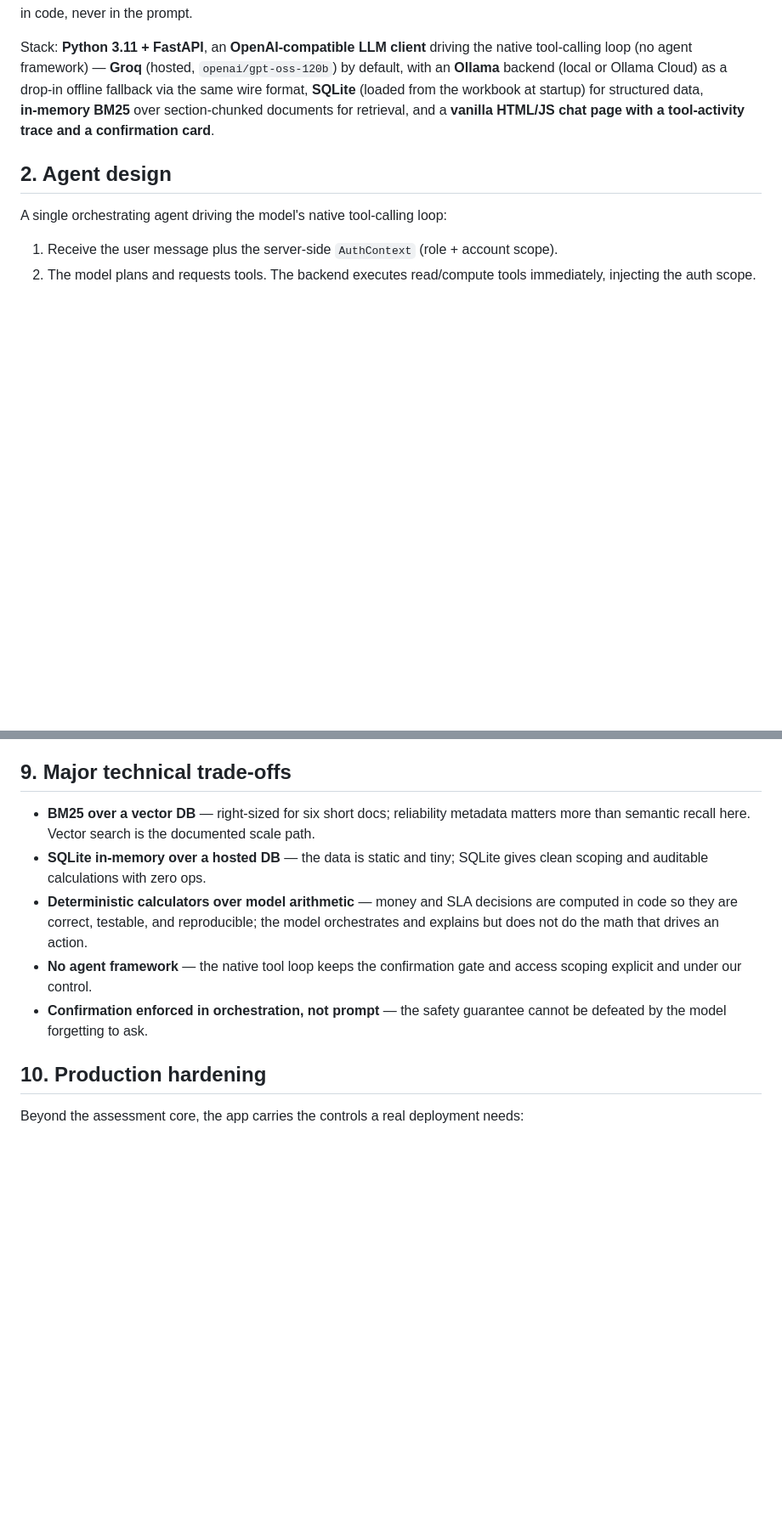
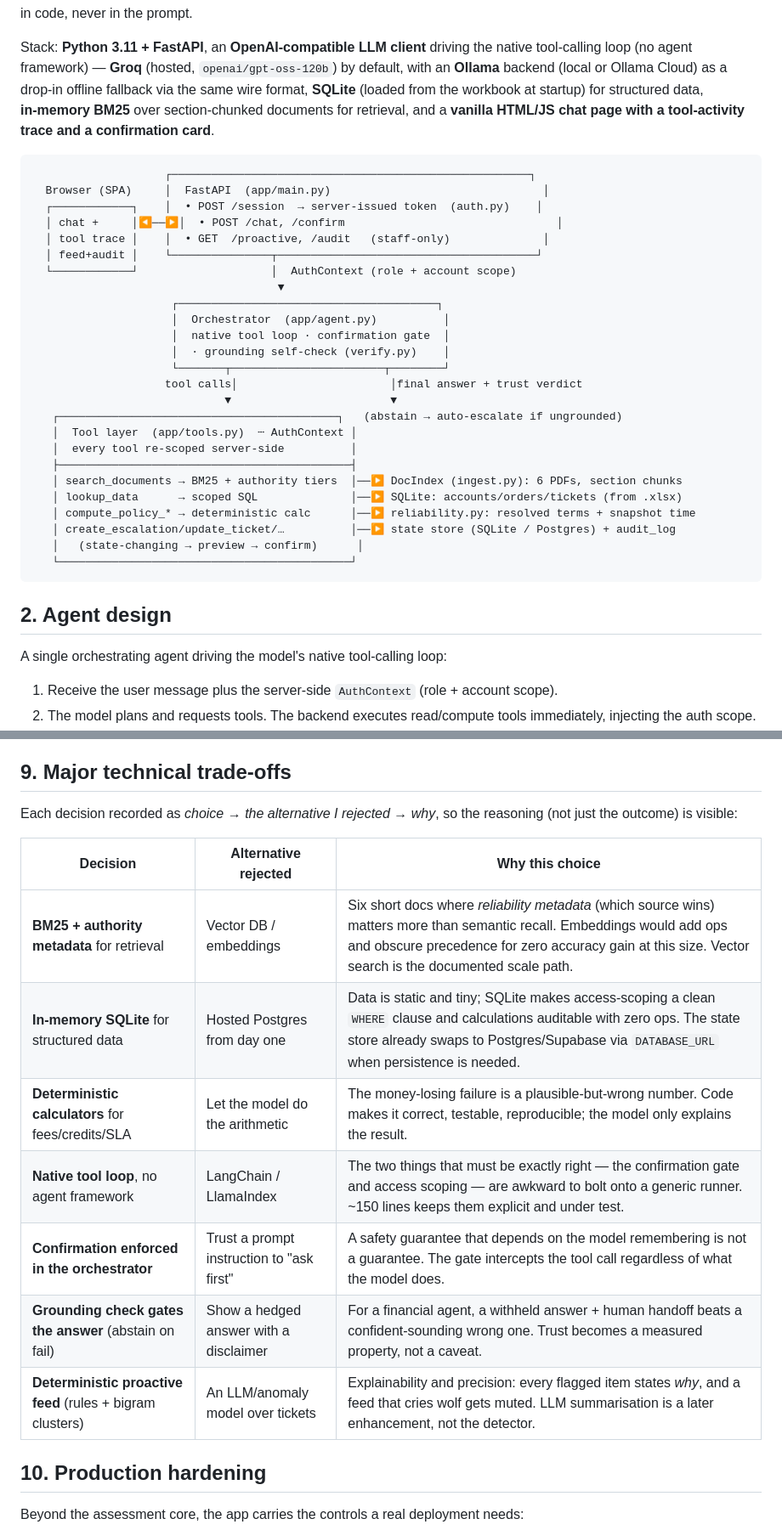
Before and after one commit to SRJ-ai/parcelpilot, a Markdown page: ARCHITECTURE.md, 2 parts joined by grey strips. Shown at 85% size. Rendered like a GitHub page; blank space fills up the shorter version.

````diff
--- a/ARCHITECTURE.md
+++ b/ARCHITECTURE.md
@@ -10,6 +10,34 @@ A single agent backend serving **two user contexts** over one shared data/tool l
 Both contexts share the same tools, retrieval index, and structured data. The **only** difference is the `AuthContext` passed into the tool layer, which decides what rows and documents are visible and which actions are allowed. Access control lives in code, never in the prompt.
 
 Stack: **Python 3.11 + FastAPI**, an **OpenAI-compatible LLM client** driving the native tool-calling loop (no agent framework) — **Groq** (hosted, `openai/gpt-oss-120b`) by default, with an **Ollama** backend (local or Ollama Cloud) as a drop‑in offline fallback via the same wire format, **SQLite** (loaded from the workbook at startup) for structured data, **in‑memory BM25** over section‑chunked documents for retrieval, and a **vanilla HTML/JS chat page with a tool‑activity trace and a confirmation card**.
+
+```
+                    ┌──────────────────────────────────────────────────────┐
+  Browser (SPA)     │  FastAPI  (app/main.py)                                │
+  ┌────────────┐    │  • POST /session  → server-issued token  (auth.py)    │
+  │ chat +     │◀──▶│  • POST /chat, /confirm                                │
+  │ tool trace │    │  • GET  /proactive, /audit   (staff-only)              │
+  │ feed+audit │    └───────────────┬───────────────────────────────────────┘
+  └────────────┘                    │  AuthContext (role + account scope)
+                                     ▼
+                     ┌───────────────────────────────────────┐
+                     │  Orchestrator  (app/agent.py)          │
+                     │  native tool loop · confirmation gate  │
+                     │  · grounding self-check (verify.py)    │
+                     └───────┬───────────────────────┬────────┘
+                    tool calls│                       │final answer + trust verdict
+                             ▼                        ▼
+   ┌──────────────────────────────────────────┐   (abstain → auto-escalate if ungrounded)
+   │  Tool layer  (app/tools.py)  ┄ AuthContext │
+   │  every tool re-scoped server-side          │
+   ├────────────────────────────────────────────┤
+   │ search_documents → BM25 + authority tiers  │──▶ DocIndex (ingest.py): 6 PDFs, section chunks
+   │ lookup_data      → scoped SQL              │──▶ SQLite: accounts/orders/tickets (from .xlsx)
+   │ compute_policy_* → deterministic calc      │──▶ reliability.py: resolved terms + snapshot time
+   │ create_escalation/update_ticket/…          │──▶ state store (SQLite / Postgres) + audit_log
+   │   (state-changing → preview → confirm)      │
+   └────────────────────────────────────────────┘
+```
 
 ## 2. Agent design
 
@@ -102,11 +142,17 @@ A single-page chat UI served by FastAPI: an animated **tool-activity trace** sho
 
 ## 9. Major technical trade-offs
 
-- **BM25 over a vector DB** — right-sized for six short docs; reliability metadata matters more than semantic recall here. Vector search is the documented scale path.
-- **SQLite in-memory over a hosted DB** — the data is static and tiny; SQLite gives clean scoping and auditable calculations with zero ops.
-- **Deterministic calculators over model arithmetic** — money and SLA decisions are computed in code so they are correct, testable, and reproducible; the model orchestrates and explains but does not do the math that drives an action.
-- **No agent framework** — the native tool loop keeps the confirmation gate and access scoping explicit and under our control.
-- **Confirmation enforced in orchestration, not prompt** — the safety guarantee cannot be defeated by the model forgetting to ask.
+Each decision recorded as *choice → the alternative I rejected → why*, so the reasoning (not just the outcome) is visible:
+
+| Decision | Alternative rejected | Why this choice |
+|---|---|---|
+| **BM25 + authority metadata** for retrieval | Vector DB / embeddings | Six short docs where *reliability metadata* (which source wins) matters more than semantic recall. Embeddings would add ops and obscure precedence for zero accuracy gain at this size. Vector search is the documented scale path. |
+| **In-memory SQLite** for structured data | Hosted Postgres from day one | Data is static and tiny; SQLite makes access-scoping a clean `WHERE` clause and calculations auditable with zero ops. The state store already swaps to Postgres/Supabase via `DATABASE_URL` when persistence is needed. |
+| **Deterministic calculators** for fees/credits/SLA | Let the model do the arithmetic | The money-losing failure is a plausible-but-wrong number. Code makes it correct, testable, reproducible; the model only explains the result. |
+| **Native tool loop**, no agent framework | LangChain / LlamaIndex | The two things that must be exactly right — the confirmation gate and access scoping — are awkward to bolt onto a generic runner. ~150 lines keeps them explicit and under test. |
+| **Confirmation enforced in the orchestrator** | Trust a prompt instruction to "ask first" | A safety guarantee that depends on the model remembering is not a guarantee. The gate intercepts the tool call regardless of what the model does. |
+| **Grounding check gates the answer** (abstain on fail) | Show a hedged answer with a disclaimer | For a financial agent, a withheld answer + human handoff beats a confident-sounding wrong one. Trust becomes a measured property, not a caveat. |
+| **Deterministic proactive feed** (rules + bigram clusters) | An LLM/anomaly model over tickets | Explainability and precision: every flagged item states *why*, and a feed that cries wolf gets muted. LLM summarisation is a later enhancement, not the detector. |
 
 ## 10. Production hardening
 
````
Also changed, not shown: other parts of ARCHITECTURE.md (+12 -0 lines), DEMO_SCRIPT.md (added, +138 -0 lines), README.md (+2 -1 lines).
